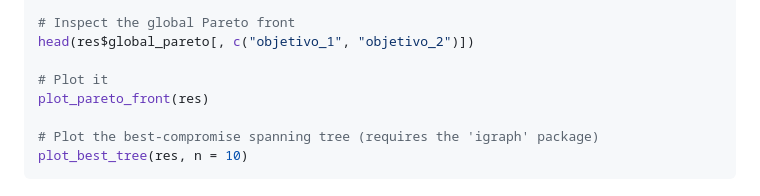
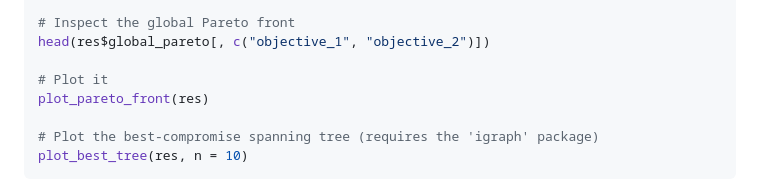
Before and after one commit to jorgeklz/momst, a Markdown page: README.md, the part around the change. Rendered like a GitHub page.

```diff
--- a/README.md
+++ b/README.md
@@ -56,7 +56,7 @@ res <- run_momst(
 )
 
 # Inspect the global Pareto front
-head(res$global_pareto[, c("objetivo_1", "objetivo_2")])
+head(res$global_pareto[, c("objective_1", "objective_2")])
 
 # Plot it
 plot_pareto_front(res)
```
